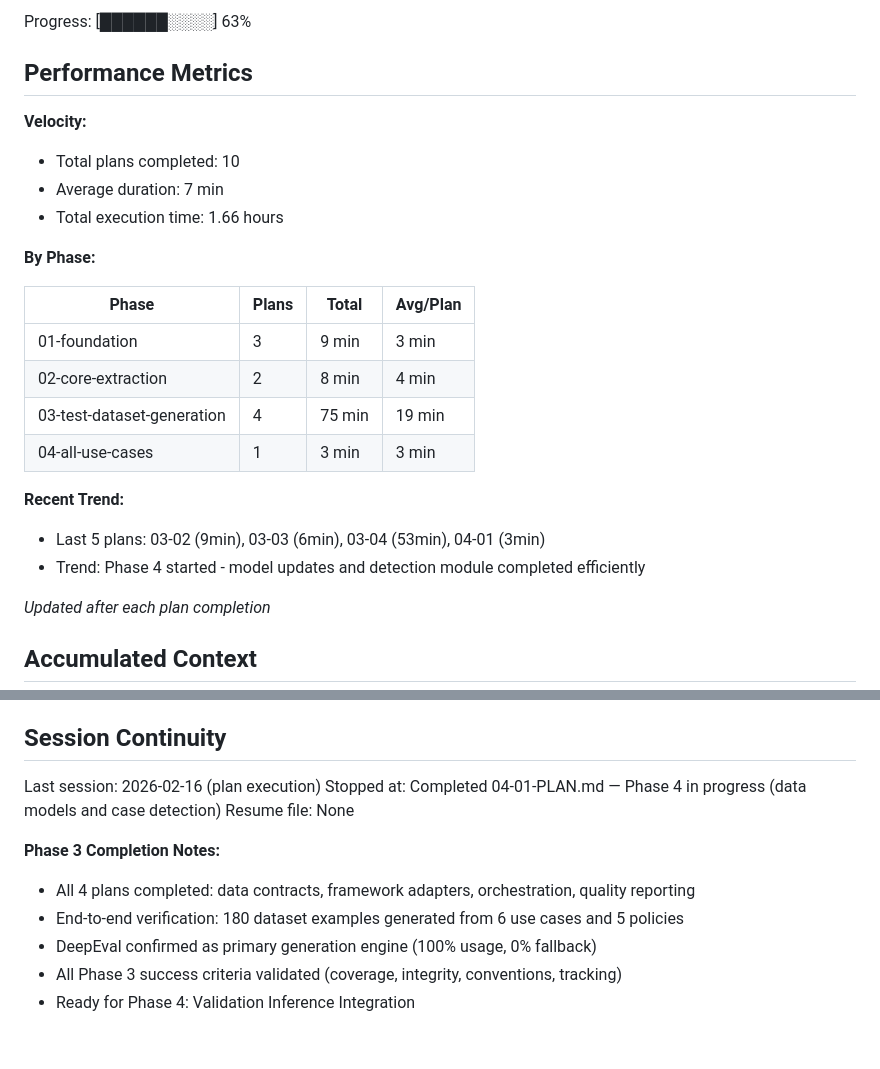
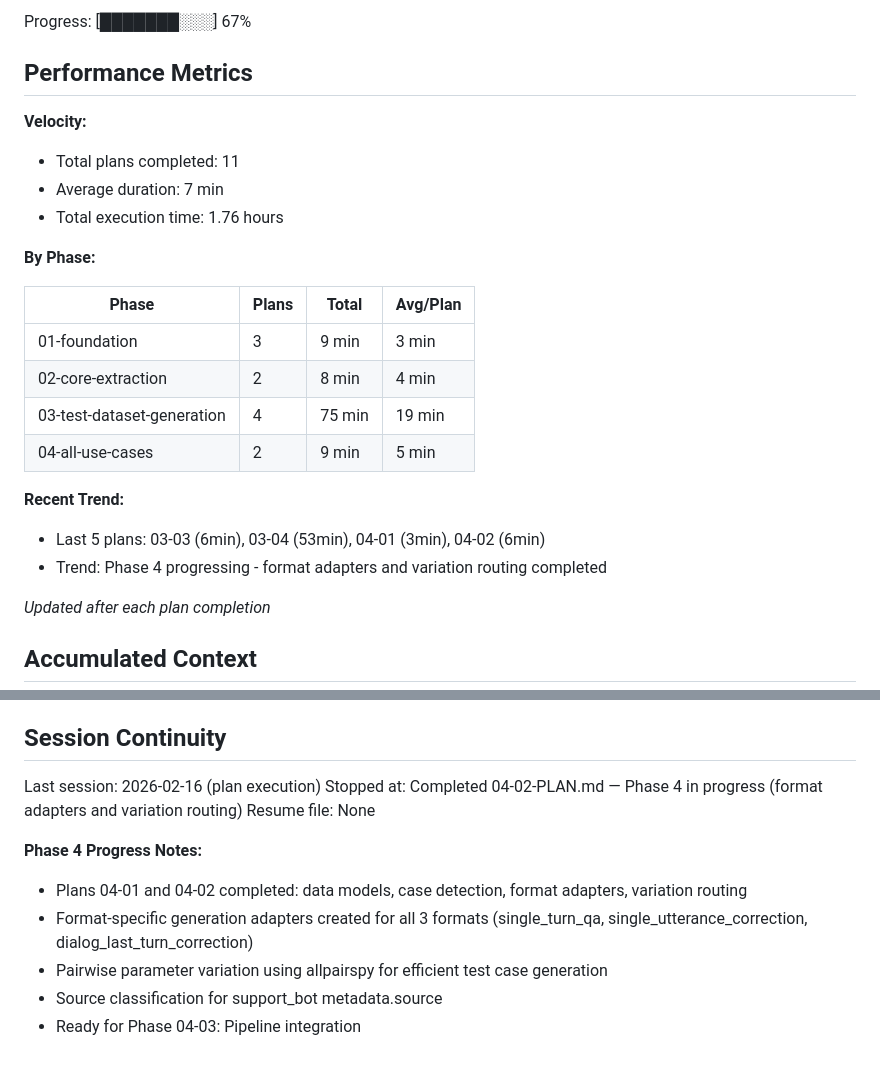
Before and after one commit to galizhan/vibe-coding-test, a Markdown page: .planning/STATE.md, 2 parts joined by grey strips. Rendered like a GitHub page.

Commit message:
docs(04-02): complete format adapters and variation plan
- Created 04-02-SUMMARY.md with all task details and decisions
- Updated STATE.md: Plan 2 of 3 completed, progress 67%
- Total execution time: 6 minutes
- All verification criteria passed

```diff
--- a/.planning/STATE.md
+++ b/.planning/STATE.md
@@ -16,12 +16,12 @@ Last activity: 2026-02-16 — Completed 04-01-PLAN.md
 
-Progress: [██████░░░░] 63%
+Progress: [███████░░░] 67%
 
 ## Performance Metrics
 
 **Velocity:**
-- Total plans completed: 10
+- Total plans completed: 11
 - Average duration: 7 min
-- Total execution time: 1.66 hours
+- Total execution time: 1.76 hours
 
 **By Phase:**
 
@@ -30,11 +30,11 @@ Progress: [██████░░░░] 63%
 | 01-foundation | 3 | 9 min | 3 min |
 | 02-core-extraction | 2 | 8 min | 4 min |
 | 03-test-dataset-generation | 4 | 75 min | 19 min |
-| 04-all-use-cases | 1 | 3 min | 3 min |
+| 04-all-use-cases | 2 | 9 min | 5 min |
 
 **Recent Trend:**
-- Last 5 plans: 03-02 (9min), 03-03 (6min), 03-04 (53min), 04-01 (3min)
-- Trend: Phase 4 started - model updates and detection module completed efficiently
+- Last 5 plans: 03-03 (6min), 03-04 (53min), 04-01 (3min), 04-02 (6min)
+- Trend: Phase 4 progressing - format adapters and variation routing completed
 
 *Updated after each plan completion*
 
@@ -101,12 +101,12 @@ None yet.
 ## Session Continuity
 
 Last session: 2026-02-16 (plan execution)
-Stopped at: Completed 04-01-PLAN.md — Phase 4 in progress (data models and case detection)
+Stopped at: Completed 04-02-PLAN.md — Phase 4 in progress (format adapters and variation routing)
 Resume file: None
 
-**Phase 3 Completion Notes:**
-- All 4 plans completed: data contracts, framework adapters, orchestration, quality reporting
-- End-to-end verification: 180 dataset examples generated from 6 use cases and 5 policies
-- DeepEval confirmed as primary generation engine (100% usage, 0% fallback)
-- All Phase 3 success criteria validated (coverage, integrity, conventions, tracking)
-- Ready for Phase 4: Validation Inference Integration
+**Phase 4 Progress Notes:**
+- Plans 04-01 and 04-02 completed: data models, case detection, format adapters, variation routing
+- Format-specific generation adapters created for all 3 formats (single_turn_qa, single_utterance_correction, dialog_last_turn_correction)
+- Pairwise parameter variation using allpairspy for efficient test case generation
+- Source classification for support_bot metadata.source
+- Ready for Phase 04-03: Pipeline integration
```
Also changed, not shown: other parts of .planning/STATE.md (+2 -2 lines), 1 other file.
